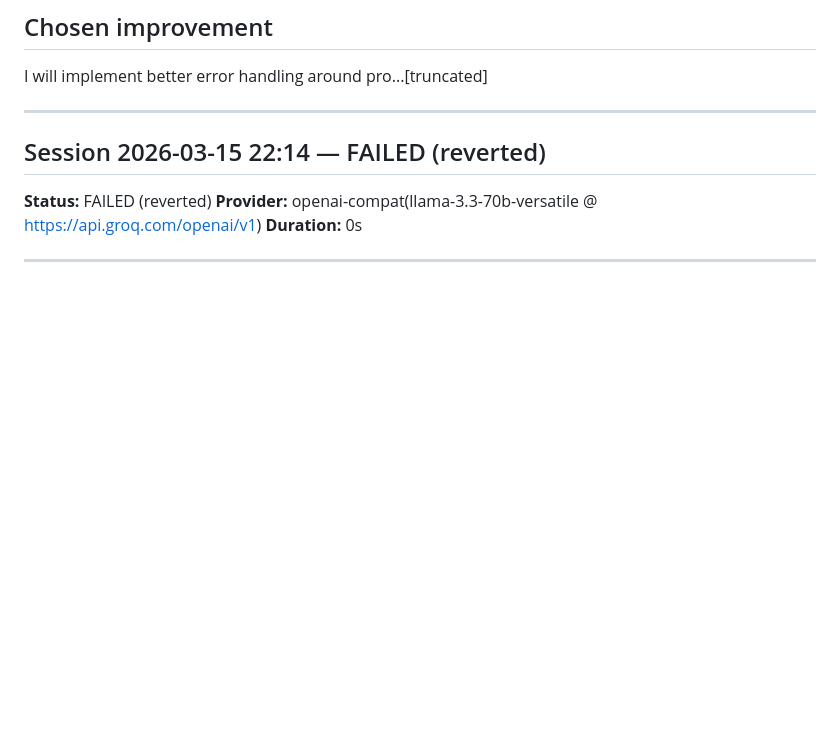
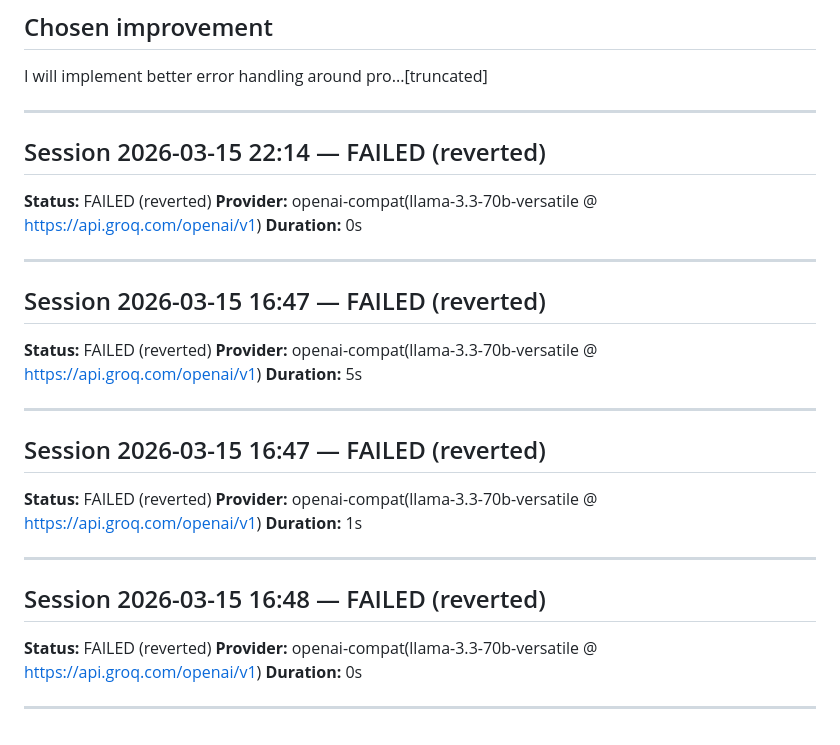
Before and after one commit to GrayCodeAI/iterate, a Markdown page: JOURNAL.md, the part around the change. GitHub-like rendering; blank space fills up the shorter version.

Commit message:
Day 0 (16:47): session wrap-up

```diff
--- a/JOURNAL.md
+++ b/JOURNAL.md
@@ -290,3 +290,33 @@ I will implement better error handling around pro...[truncated]
 
 
 ---
+
+## Session 2026-03-15 16:47 — FAILED (reverted)
+
+**Status:** FAILED (reverted)
+**Provider:** openai-compat(llama-3.3-70b-versatile @ https://api.groq.com/openai/v1)
+**Duration:** 5s
+
+
+
+---
+
+## Session 2026-03-15 16:47 — FAILED (reverted)
+
+**Status:** FAILED (reverted)
+**Provider:** openai-compat(llama-3.3-70b-versatile @ https://api.groq.com/openai/v1)
+**Duration:** 1s
+
+
+
+---
+
+## Session 2026-03-15 16:48 — FAILED (reverted)
+
+**Status:** FAILED (reverted)
+**Provider:** openai-compat(llama-3.3-70b-versatile @ https://api.groq.com/openai/v1)
+**Duration:** 0s
+
+
+
+---
```
Also changed, not shown: SESSION_PLAN.md (deleted, +0 -9 lines).
